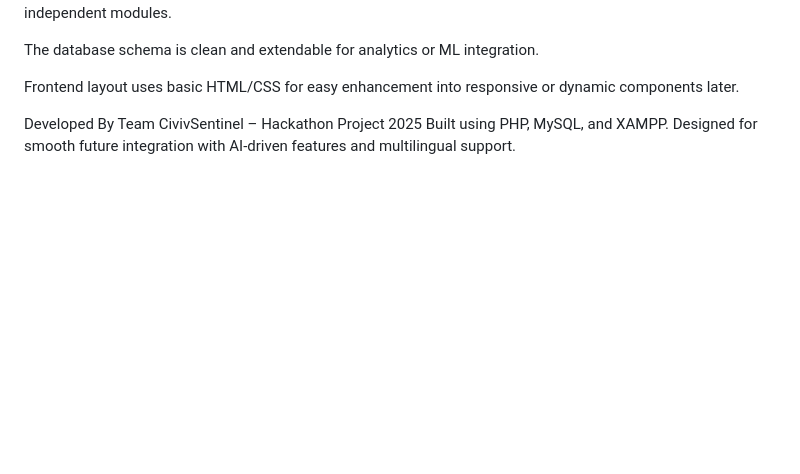
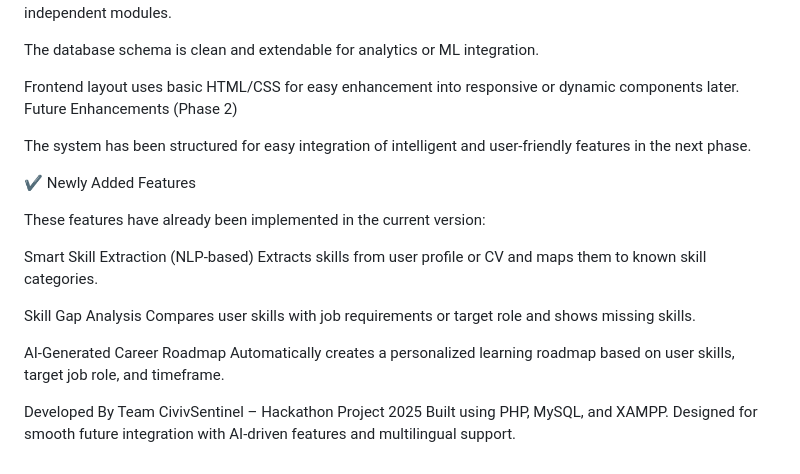
Before and after one commit to Tajabin/JobCompass, a Markdown page: README.md, the part around the change. Drawn GitHub-style; blank space fills up the shorter version.

```diff
--- a/README.md
+++ b/README.md
@@ -125,6 +125,22 @@ The PHP structure is modular, allowing new features (Career Chat, AI APIs, or Re
 The database schema is clean and extendable for analytics or ML integration.
 
 Frontend layout uses basic HTML/CSS for easy enhancement into responsive or dynamic components later.
+Future Enhancements (Phase 2)
+
+The system has been structured for easy integration of intelligent and user-friendly features in the next phase.
+
+✔ Newly Added Features
+
+These features have already been implemented in the current version:
+
+Smart Skill Extraction (NLP-based)
+Extracts skills from user profile or CV and maps them to known skill categories.
+
+Skill Gap Analysis
+Compares user skills with job requirements or target role and shows missing skills.
+
+AI-Generated Career Roadmap
+Automatically creates a personalized learning roadmap based on user skills, target job role, and timeframe.
 
 Developed By
 Team CivivSentinel – Hackathon Project 2025
```
